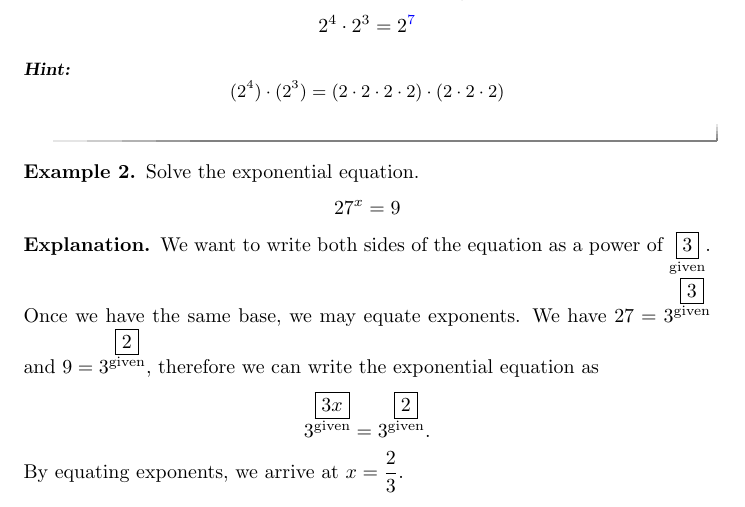
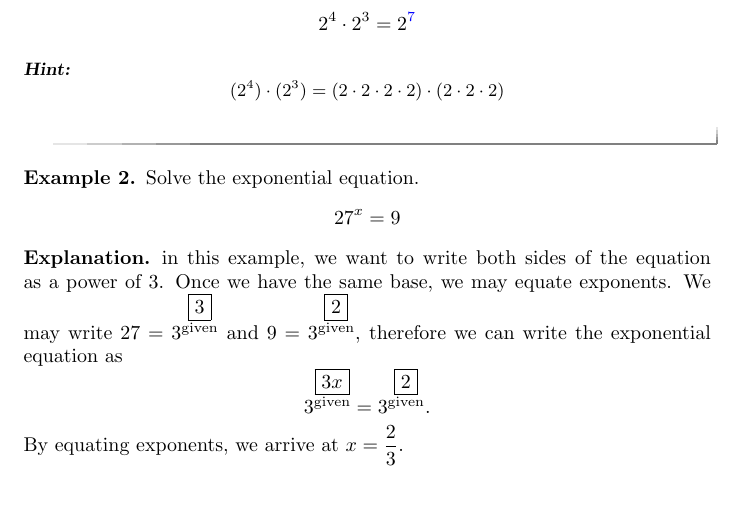
Before and after one commit to valeriehower/xest, a LaTeX document (exponential.tex): part of page 3 of 3, cut so that both start at the same text. Compiled offline with pdfLaTeX; a LaTeX package or settings file that is missing is left out.

Commit message:
Update exponential.tex
changed explanation

```diff
--- a/exponential.tex
+++ b/exponential.tex
@@ -162,8 +162,8 @@ Solve the exponential equation.
 \]
 \end{example}
  \begin{explanation}
-We want to write both sides of the equation as a power of $\answer[given]{3}$.  Once we have the same base, we may equate exponents.
-We have $27=3^{\answer[given]{3}}$ and $9=3^{\answer[given]{2}}$, therefore we can write the exponential equation as
+in this example, we want to write both sides of the equation as a power of $3$.  Once we have the same base, we may equate exponents.
+We may write $27=3^{\answer[given]{3}}$ and $9=3^{\answer[given]{2}}$, therefore we can write the exponential equation as
  \[
 3^{\answer[given]{3x}}=3^{\answer[given]{2}}.
 \]
```
